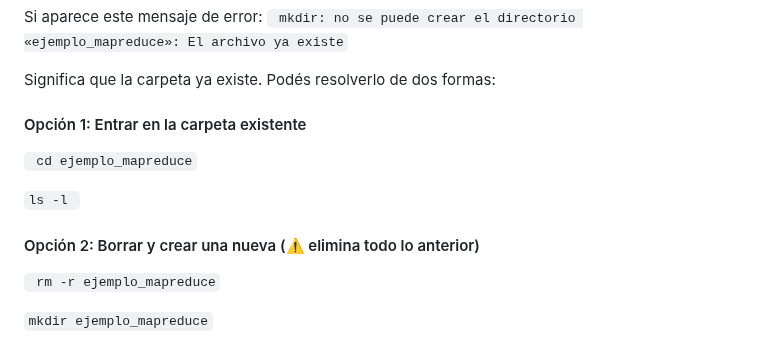
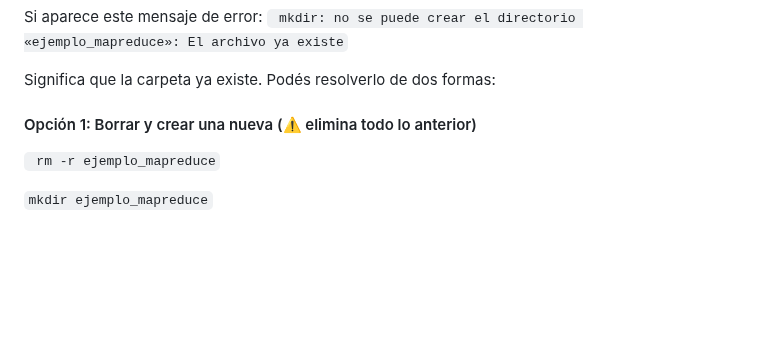
Before and after one commit to luciaalvarezuy/Big-Data-Course, a Markdown page: Hadoop/02_wordcount/README.md, the part around the change. Drawn GitHub-style; blank space fills up the shorter version.

```diff
--- a/Hadoop/02_wordcount/README.md
+++ b/Hadoop/02_wordcount/README.md
@@ -19,13 +19,7 @@ Si aparece este mensaje de error:
 
 Significa que la carpeta ya existe. Podés resolverlo de dos formas:
 
-#### Opción 1: Entrar en la carpeta existente
-
-` cd ejemplo_mapreduce`
-
-`ls -l `
-
-#### Opción 2: Borrar y crear una nueva (⚠️ elimina todo lo anterior)
+#### Opción 1: Borrar y crear una nueva (⚠️ elimina todo lo anterior)
 
 ` rm -r ejemplo_mapreduce`
 
```
